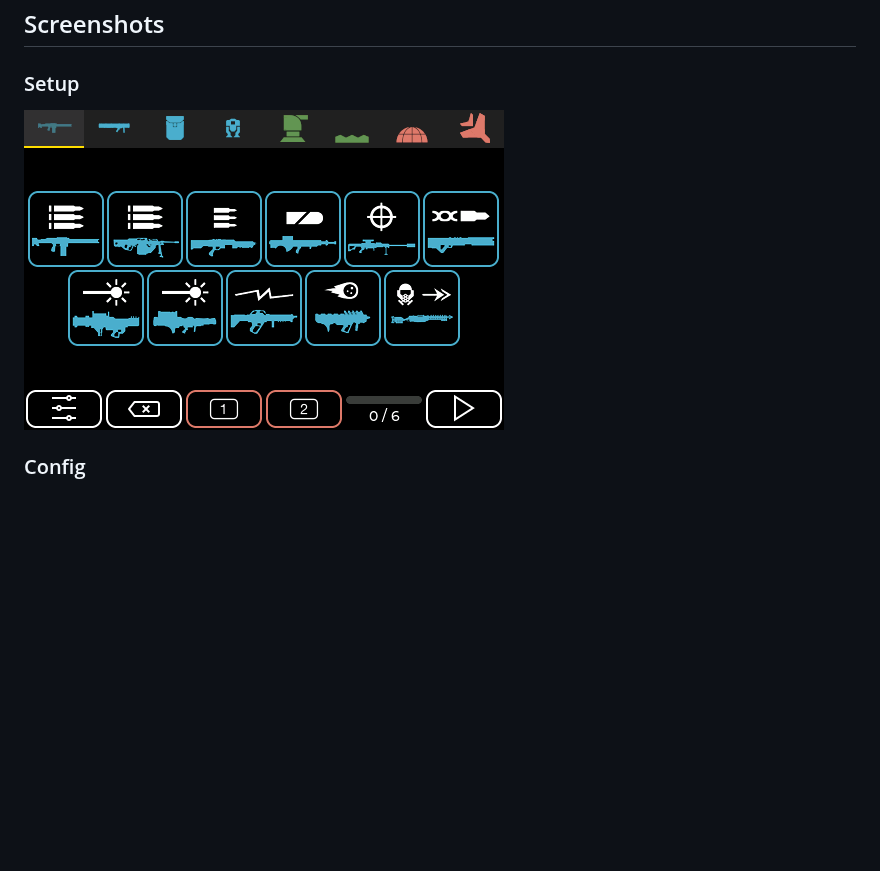
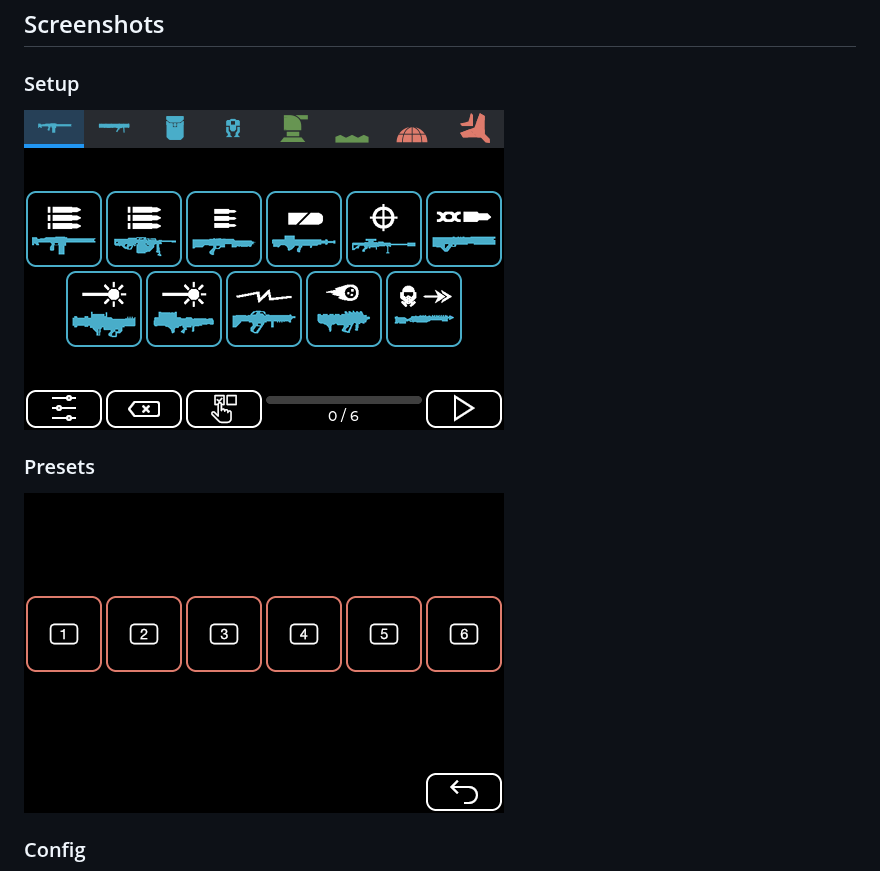
Before and after one commit to unic8s/hd2_macropad, a Markdown page: README.md, the part around the change. Drawn GitHub-style; pictures changed too: screens/preset.png (added), screens/setup.png; blank space fills up the shorter version.

Commit message:
Update readme and screens

```diff
--- a/README.md
+++ b/README.md
@@ -42,6 +42,10 @@ If you enjoy the project and want to support our private work feel free to make
 
 ![](screens/setup.png)
 
+### Presets
+
+![](screens/preset.png)
+
 ### Config
 
 ![](screens/config_display_audio.png)
```
